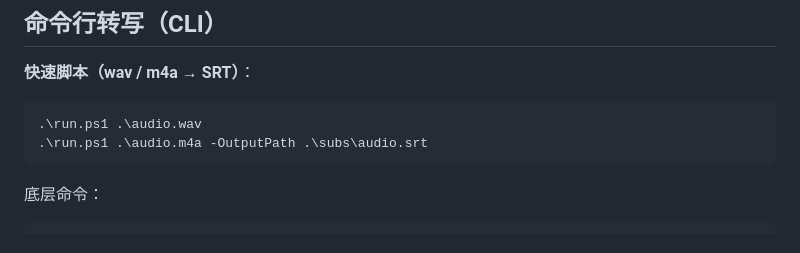
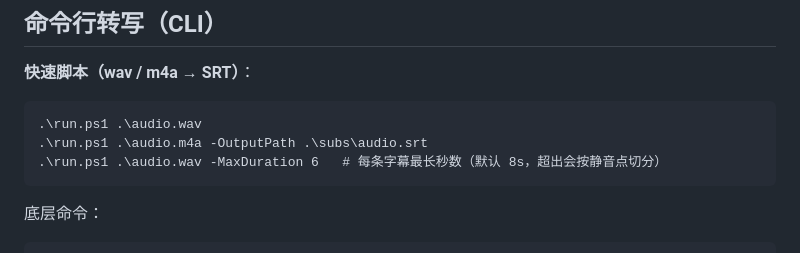
Before and after one commit to lumina37/fireredasr2s-ui, a Markdown page: README.md, the part around the change. Rendered like a GitHub page.

Commit message:
README: document run.ps1 -MaxDuration option

````diff
--- a/README.md
+++ b/README.md
@@ -88,6 +88,7 @@ print(transcript.text)
 ```
 .\run.ps1 .\audio.wav
 .\run.ps1 .\audio.m4a -OutputPath .\subs\audio.srt
+.\run.ps1 .\audio.wav -MaxDuration 6   # 每条字幕最长秒数（默认 8s，超出会按静音点切分）
 ```
 
 底层命令：
````
